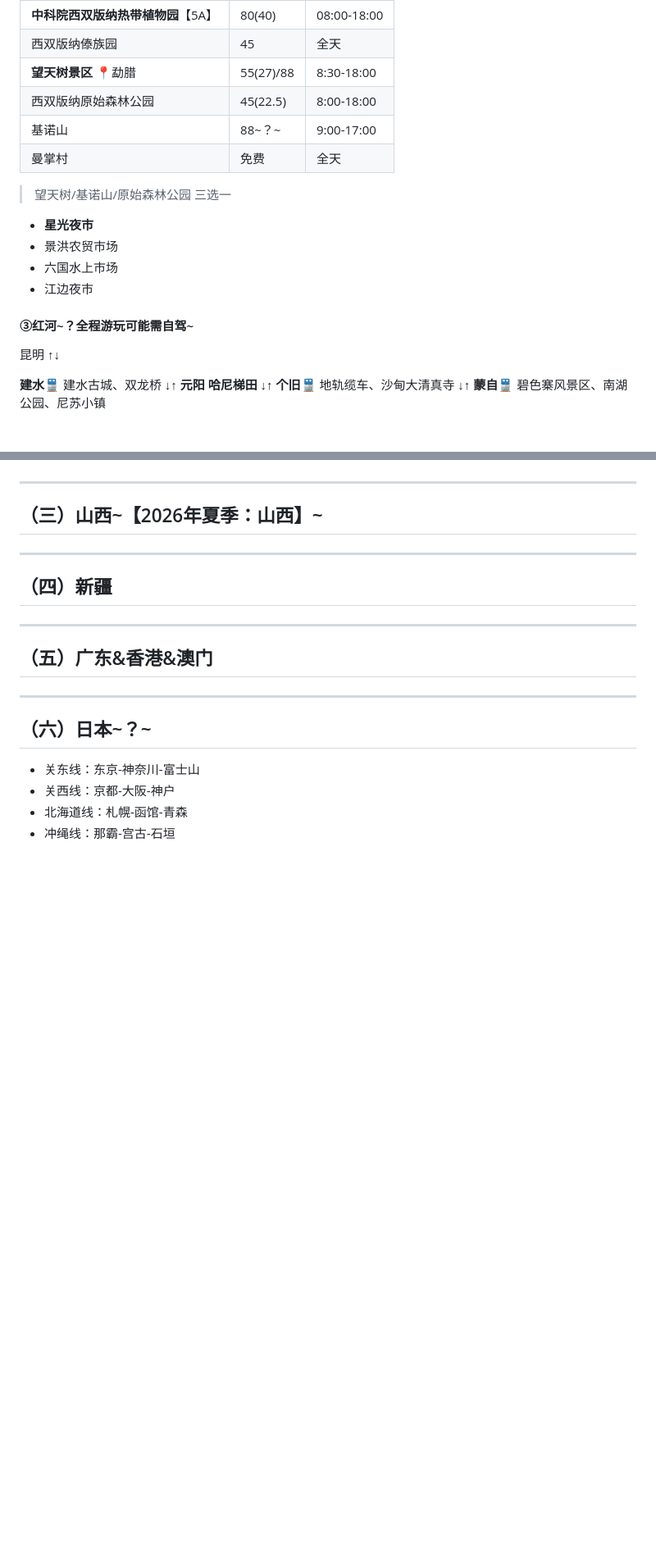
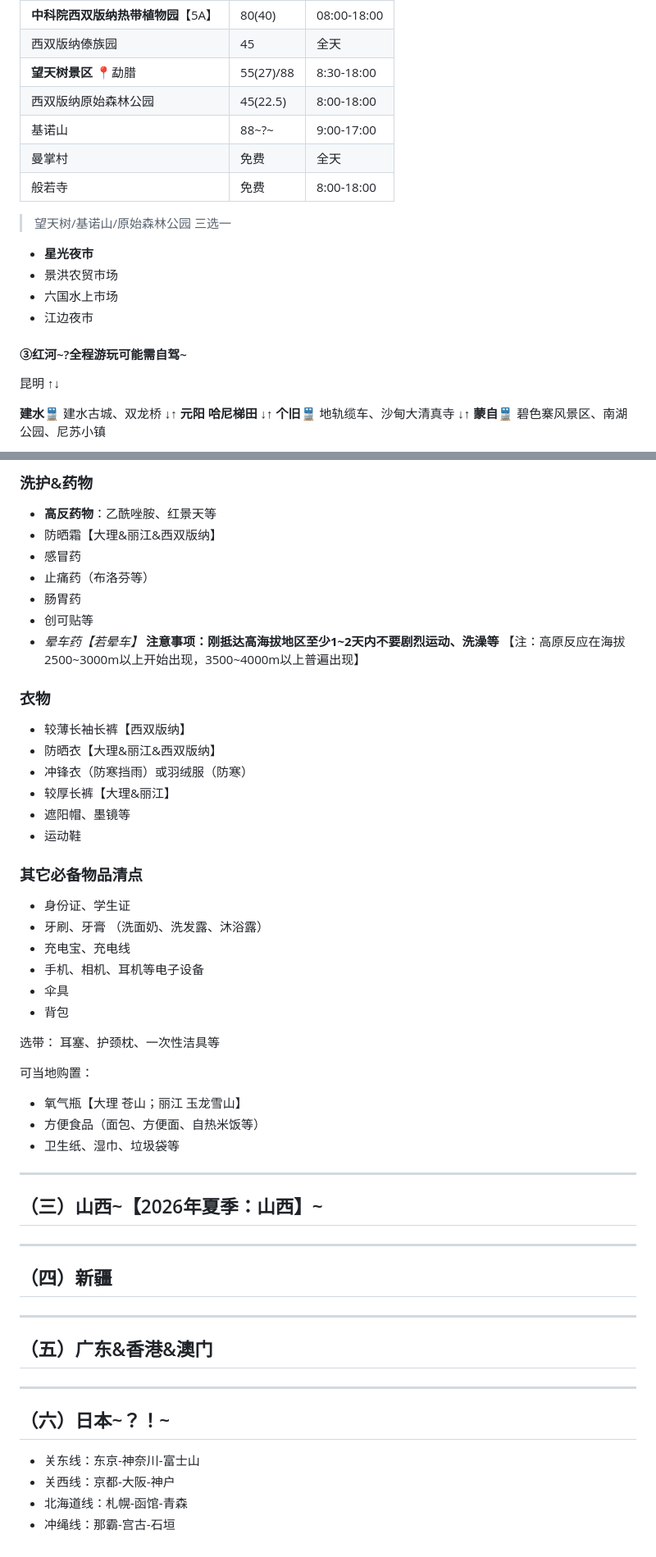
Before and after one commit to Beecheer/61-happy-world, a Markdown page: Travel_Plan/旅游规划&攻略.md, 2 parts joined by grey strips. Shown: that part at 82% size. GitHub-like rendering; blank space fills up the shorter version.

```diff
--- a/Travel_Plan/旅游规划&攻略.md
+++ b/Travel_Plan/旅游规划&攻略.md
@@ -193,8 +200,9 @@
 |西双版纳傣族园|45|全天|
 |**望天树景区** 📍勐腊|55(27)/88|8:30-18:00|
 |西双版纳原始森林公园|45(22.5)|8:00-18:00|
-|基诺山|88~？~|9:00-17:00|
+|基诺山|88~?~|9:00-17:00|
 |曼掌村|免费|全天|
+|般若寺|免费|8:00-18:00|
 
 > 望天树/基诺山/原始森林公园 三选一
 
@@ -204,7 +212,7 @@
 * 江边夜市
 
 
-#### ③红河~？全程游玩可能需自驾~
+#### ③红河~?全程游玩可能需自驾~
 
 昆明
 ↑↓
@@ -251,3 +326,37 @@
+### 洗护&药物
+* **高反药物**：乙酰唑胺、红景天等
+* 防晒霜【大理&丽江&西双版纳】
+* 感冒药
+* 止痛药（布洛芬等）
+* 肠胃药
+* 创可贴等
+* *晕车药【若晕车】*
+**注意事项：刚抵达高海拔地区至少1~2天内不要剧烈运动、洗澡等**
+【注：高原反应在海拔2500\~3000m以上开始出现，3500\~4000m以上普遍出现】
+
+### 衣物
+* 较薄长袖长裤【西双版纳】
+* 防晒衣【大理&丽江&西双版纳】
+* 冲锋衣（防寒挡雨）或羽绒服（防寒）
+* 较厚长裤【大理&丽江】
+* 遮阳帽、墨镜等
+* 运动鞋
+
+### 其它必备物品清点
+* 身份证、学生证
+* 牙刷、牙膏 （洗面奶、洗发露、沐浴露）
+* 充电宝、充电线
+* 手机、相机、耳机等电子设备
+* 伞具
+* 背包
+
+选带：
+耳塞、护颈枕、一次性洁具等
+
+可当地购置：
+* 氧气瓶【大理 苍山；丽江 玉龙雪山】
+* 方便食品（面包、方便面、自热米饭等）
+* 卫生纸、湿巾、垃圾袋等
 
 <!--
 云南（2nd）
@@ -267,7 +376,7 @@
 ## （五）广东&香港&澳门
 
 ---
-## （六）日本~？~
+## （六）日本~？！~
 * 关东线：东京-神奈川-富士山
 * 关西线：京都-大阪-神户
 * 北海道线：札幌-函馆-青森
```
Also changed, not shown: other parts of Travel_Plan/旅游规划&攻略.md (+82 -8 lines), Travel_Plan/丽江→大理车次.png (added), Travel_Plan/大理→丽江车次.png (added), 4 other files.
